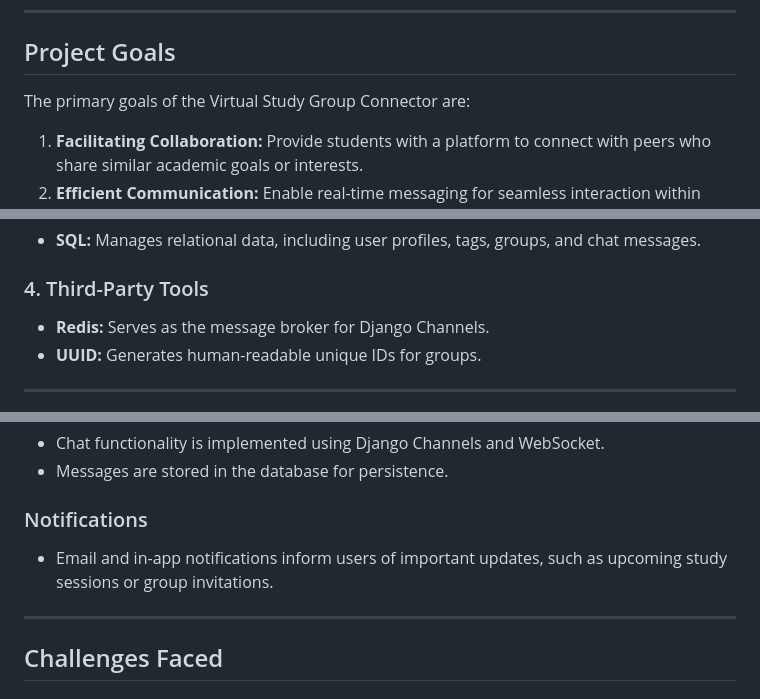
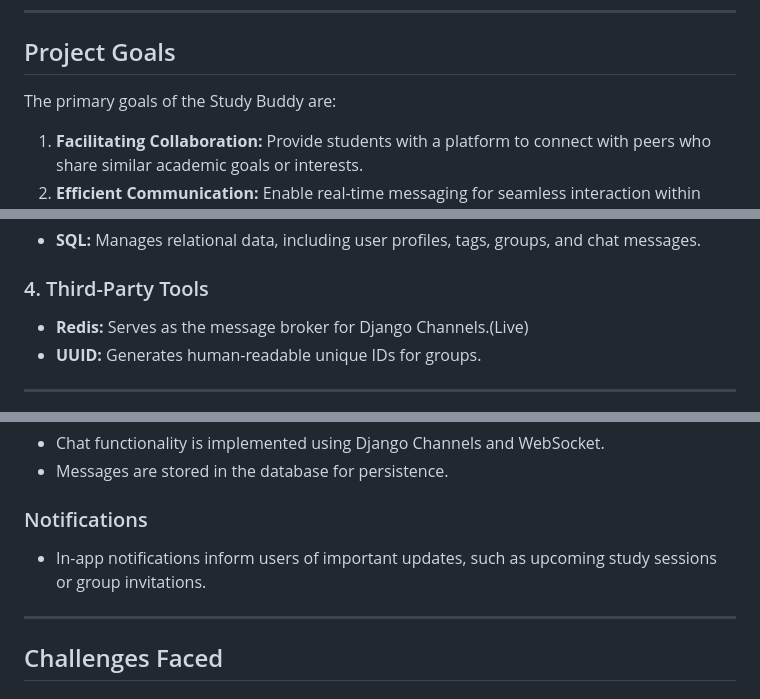
Before and after one commit to LichtCode/studygroup, a Markdown page: README.md, 3 parts joined by grey strips. GitHub-like rendering.

```diff
--- a/README.md
+++ b/README.md
@@ -18,7 +18,7 @@ The **Virtual Study Group Connector** is a web-based platform designed to bring
 ---
 
 ## Project Goals
-The primary goals of the Virtual Study Group Connector are:
+The primary goals of the Study Buddy are:
 
 1. **Facilitating Collaboration:** Provide students with a platform to connect with peers who share similar academic goals or interests.
 2. **Efficient Communication:** Enable real-time messaging for seamless interaction within study groups.
@@ -69,7 +69,7 @@ The primary goals of the Virtual Study Group Connector are:
 - **SQL:** Manages relational data, including user profiles, tags, groups, and chat messages.
 
 ### 4. Third-Party Tools
-- **Redis:** Serves as the message broker for Django Channels.
+- **Redis:** Serves as the message broker for Django Channels.(Live)
 - **UUID:** Generates human-readable unique IDs for groups.
 
 ---
@@ -134,7 +134,7 @@ The primary goals of the Virtual Study Group Connector are:
 - Messages are stored in the database for persistence.
 
 ### Notifications
-- Email and in-app notifications inform users of important updates, such as upcoming study sessions or group invitations.
+- In-app notifications inform users of important updates, such as upcoming study sessions or group invitations.
 
 ---
 
```
Also changed, not shown: other parts of README.md (+6 -6 lines).
